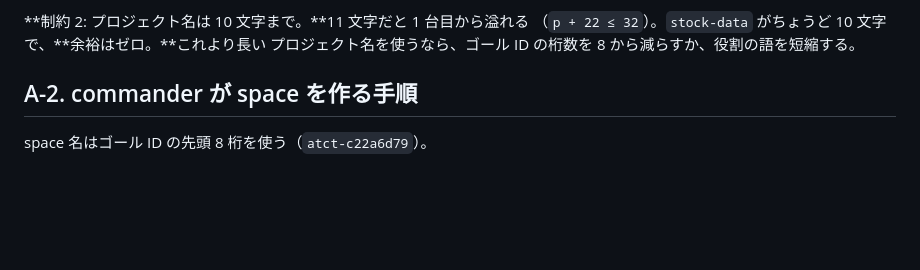
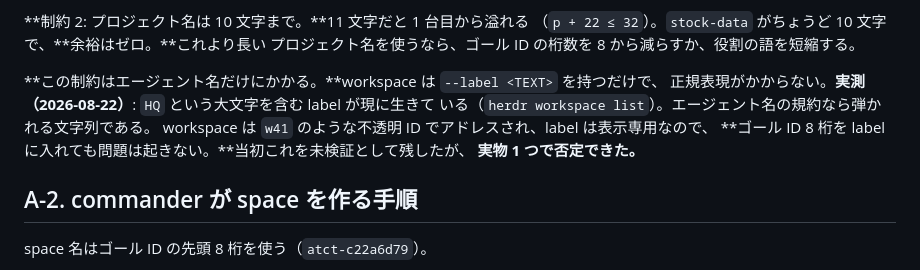
Before and after one commit to michiomochi/atct, a Markdown page: doc/specs/2026-08-22-three-tier-orchestration.md, the part around the change. GitHub-like rendering; blank space fills up the shorter version.

Commit message:
Note that only agent names carry the length rule

```diff
--- a/doc/specs/2026-08-22-three-tier-orchestration.md
+++ b/doc/specs/2026-08-22-three-tier-orchestration.md
@@ -156,6 +156,13 @@ herdr の名前は `[a-z][a-z0-9_-]{0,31}` で **32 文字まで**。
 **制約 2: プロジェクト名は 10 文字まで。**11 文字だと 1 台目から溢れる
 （`p + 22 ≤ 32`）。`stock-data` がちょうど 10 文字で、**余裕はゼロ。**これより長い
 プロジェクト名を使うなら、ゴール ID の桁数を 8 から減らすか、役割の語を短縮する。
+
+**この制約はエージェント名だけにかかる。**workspace は `--label <TEXT>` を持つだけで、
+正規表現がかからない。**実測（2026-08-22）**: `HQ` という大文字を含む label が現に生きて
+いる（`herdr workspace list`）。エージェント名の規約なら弾かれる文字列である。
+workspace は `w41` のような不透明 ID でアドレスされ、label は表示専用なので、
+**ゴール ID 8 桁を label に入れても問題は起きない。**当初これを未検証として残したが、
+**実物 1 つで否定できた。**
 
 ## A-2. commander が space を作る手順
 
```
